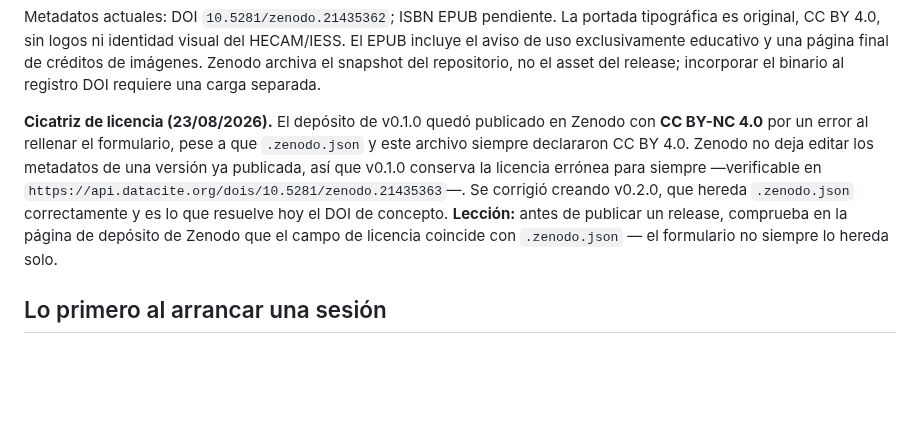
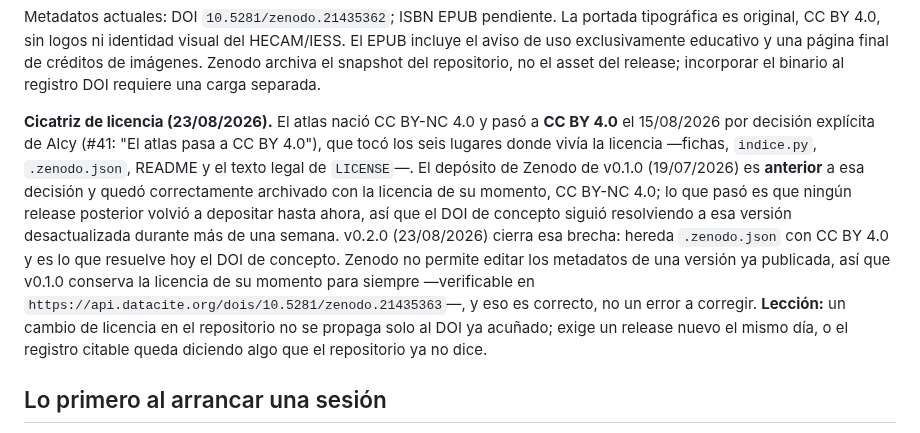
Before and after one commit to alcyedmundo281/biosemiotics, a Markdown page: CLAUDE.md, the part around the change. GitHub-like rendering; blank space fills up the shorter version.

Commit message:
docs: corrige el relato de la cicatriz de licencia CC BY 4.0
La nota anterior decía que CC BY-NC en v0.1.0 fue un error de formulario.
No lo fue: el atlas nació CC BY-NC y pasó a CC BY 4.0 el 15/08 por decisión
explícita de Alcy (#41). v0.1.0 es de antes de esa decisión y archivó
correctamente la licencia de su momento. Lo que faltaba era un release
nuevo después del cambio; v0.2.0 ya lo resuelve.

```diff
--- a/CLAUDE.md
+++ b/CLAUDE.md
@@ -82,16 +82,22 @@ página final de créditos de imágenes. Zenodo archiva el snapshot del
 repositorio, no el asset del release; incorporar el binario al registro DOI
 requiere una carga separada.
 
-**Cicatriz de licencia (23/08/2026).** El depósito de v0.1.0 quedó publicado
-en Zenodo con **CC BY-NC 4.0** por un error al rellenar el formulario, pese a
-que `.zenodo.json` y este archivo siempre declararon CC BY 4.0. Zenodo no deja
-editar los metadatos de una versión ya publicada, así que v0.1.0 conserva la
-licencia errónea para siempre —verificable en
-`https://api.datacite.org/dois/10.5281/zenodo.21435363`—. Se corrigió creando
-v0.2.0, que hereda `.zenodo.json` correctamente y es lo que resuelve hoy el
-DOI de concepto. **Lección:** antes de publicar un release, comprueba en la
-página de depósito de Zenodo que el campo de licencia coincide con
-`.zenodo.json` — el formulario no siempre lo hereda solo.
+**Cicatriz de licencia (23/08/2026).** El atlas nació CC BY-NC 4.0 y pasó a
+**CC BY 4.0** el 15/08/2026 por decisión explícita de Alcy (#41: "El atlas
+pasa a CC BY 4.0"), que tocó los seis lugares donde vivía la licencia —fichas,
+`indice.py`, `.zenodo.json`, README y el texto legal de `LICENSE`—. El
+depósito de Zenodo de v0.1.0 (19/07/2026) es **anterior** a esa decisión y
+quedó correctamente archivado con la licencia de su momento, CC BY-NC 4.0; lo
+que pasó es que ningún release posterior volvió a depositar hasta ahora, así
+que el DOI de concepto siguió resolviendo a esa versión desactualizada durante
+más de una semana. v0.2.0 (23/08/2026) cierra esa brecha: hereda
+`.zenodo.json` con CC BY 4.0 y es lo que resuelve hoy el DOI de concepto.
+Zenodo no permite editar los metadatos de una versión ya publicada, así que
+v0.1.0 conserva la licencia de su momento para siempre —verificable en
+`https://api.datacite.org/dois/10.5281/zenodo.21435363`—, y eso es correcto,
+no un error a corregir. **Lección:** un cambio de licencia en el repositorio
+no se propaga solo al DOI ya acuñado; exige un release nuevo el mismo día,
+o el registro citable queda diciendo algo que el repositorio ya no dice.
 
 ## Lo primero al arrancar una sesión
 
```
